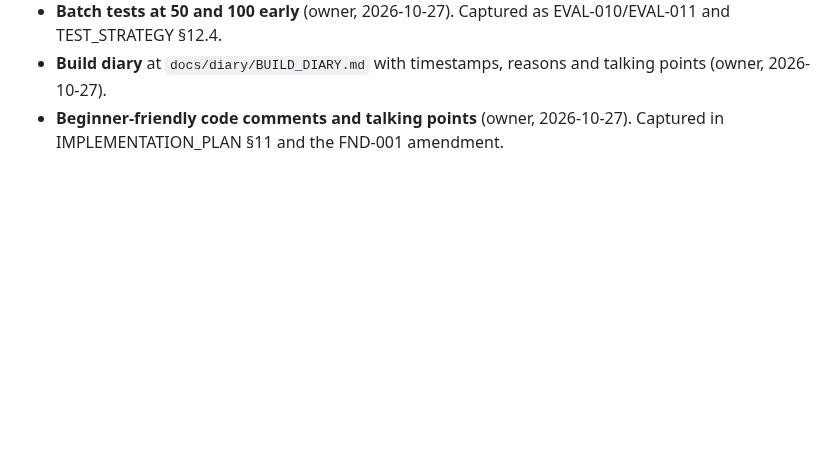
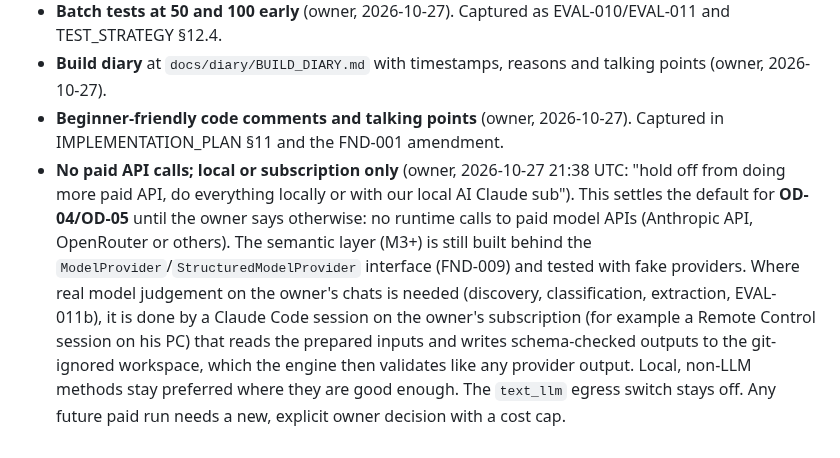
Before and after one commit to louishughes/claude-chatgpt-classifier, a Markdown page: docs/reviews/OPEN_DECISIONS.md, the part around the change. Drawn GitHub-style; blank space fills up the shorter version.

```diff
--- a/docs/reviews/OPEN_DECISIONS.md
+++ b/docs/reviews/OPEN_DECISIONS.md
@@ -33,3 +33,4 @@
 - **Batch tests at 50 and 100 early** (owner, 2026-10-27). Captured as EVAL-010/EVAL-011 and TEST_STRATEGY §12.4.
 - **Build diary** at `docs/diary/BUILD_DIARY.md` with timestamps, reasons and talking points (owner, 2026-10-27).
 - **Beginner-friendly code comments and talking points** (owner, 2026-10-27). Captured in IMPLEMENTATION_PLAN §11 and the FND-001 amendment.
+- **No paid API calls; local or subscription only** (owner, 2026-10-27 21:38 UTC: "hold off from doing more paid API, do everything locally or with our local AI Claude sub"). This settles the default for **OD-04/OD-05** until the owner says otherwise: no runtime calls to paid model APIs (Anthropic API, OpenRouter or others). The semantic layer (M3+) is still built behind the `ModelProvider`/`StructuredModelProvider` interface (FND-009) and tested with fake providers. Where real model judgement on the owner's chats is needed (discovery, classification, extraction, EVAL-011b), it is done by a Claude Code session on the owner's subscription (for example a Remote Control session on his PC) that reads the prepared inputs and writes schema-checked outputs to the git-ignored workspace, which the engine then validates like any provider output. Local, non-LLM methods stay preferred where they are good enough. The `text_llm` egress switch stays off. Any future paid run needs a new, explicit owner decision with a cost cap.
```
Also changed, not shown: docs/diary/BUILD_DIARY.md (+8 -0 lines).
